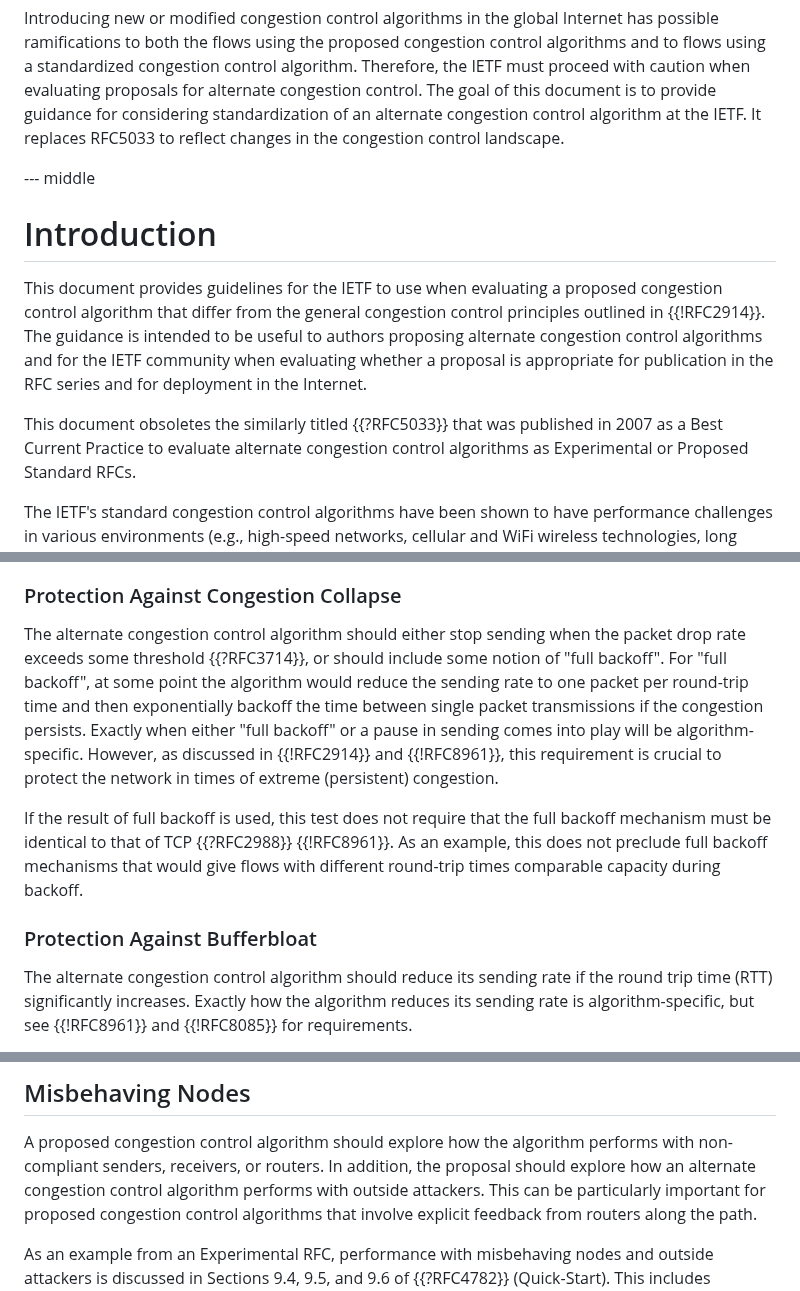
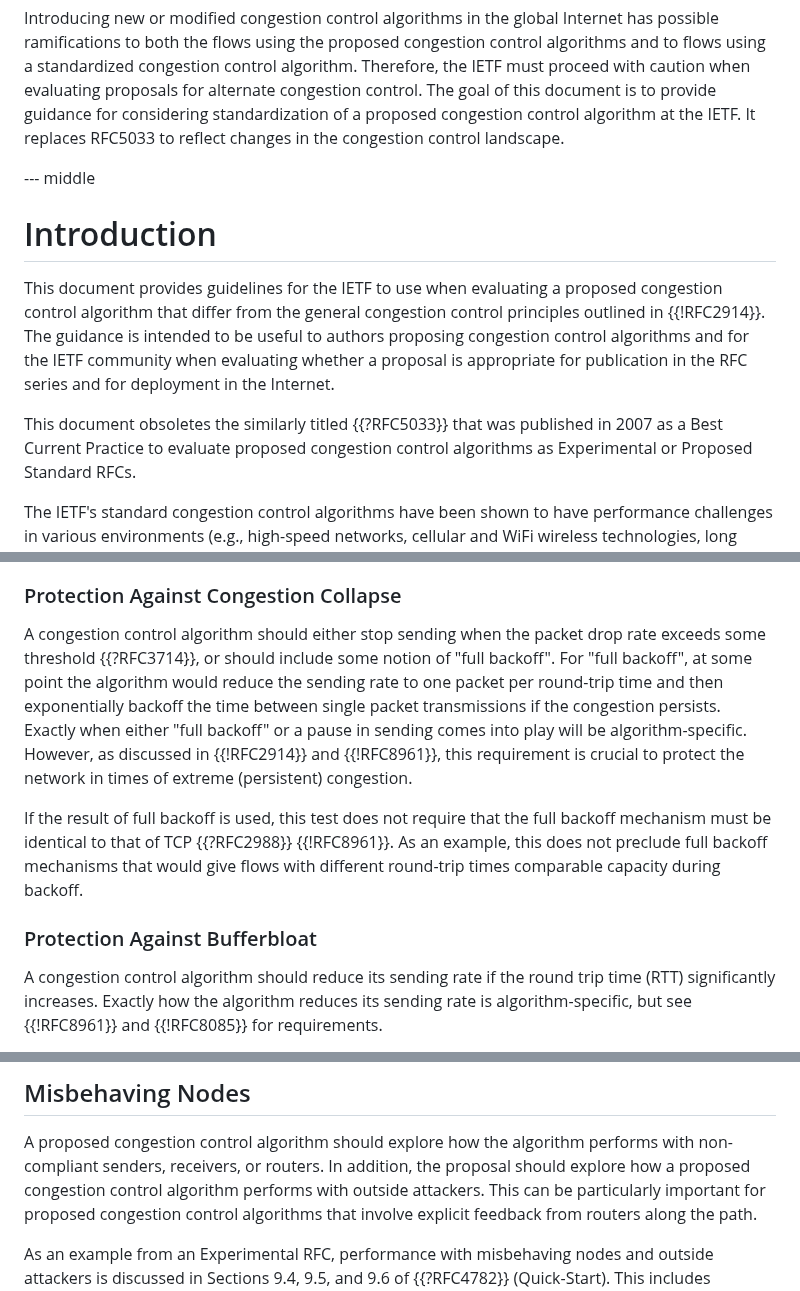
Before and after one commit to ietf-wg-ccwg/rfc5033bis, a Markdown page: draft-ietf-ccwg-rfc5033bis.md, 3 parts joined by grey strips. GitHub-like rendering.

Commit message:
Update draft-ietf-ccwg-rfc5033bis

```diff
--- a/draft-ietf-ccwg-rfc5033bis.md
+++ b/draft-ietf-ccwg-rfc5033bis.md
@@ -90,7 +90,7 @@ possible ramifications to both the flows using the proposed congestion control a
 and to flows using a standardized congestion control algorithm. Therefore, the IETF
 must proceed with caution when evaluating proposals for alternate congestion control.
 The goal of this document is to provide guidance for considering standardization
-of an alternate congestion control algorithm at the IETF. It replaces RFC5033 to reflect
+of a proposed congestion control algorithm at the IETF. It replaces RFC5033 to reflect
 changes in the congestion control landscape.
 
 --- middle
@@ -100,13 +100,13 @@ changes in the congestion control landscape.
 This document provides guidelines for the IETF to use when evaluating
 a proposed congestion control algorithm that differ
 from the general congestion control principles outlined in {{!RFC2914}}.
-The guidance is intended to be useful to authors proposing alternate
+The guidance is intended to be useful to authors proposing
 congestion control algorithms and for the IETF community when evaluating whether
 a proposal is appropriate for publication in the RFC series and for
 deployment in the Internet.
 
 This document obsoletes the similarly titled {{?RFC5033}} that was
-published in 2007 as a Best Current Practice to evaluate alternate
+published in 2007 as a Best Current Practice to evaluate proposed
 congestion control algorithms as Experimental or Proposed Standard RFCs.
 
 The IETF's standard congestion control algorithms have been shown to have
@@ -297,7 +297,7 @@ using a differing congestion control algorithm).
 
 ### Protection Against Congestion Collapse
 
-The alternate congestion control algorithm should either stop
+A congestion control algorithm should either stop
 sending when the packet drop rate exceeds some threshold
 {{?RFC3714}}, or should include some notion of "full backoff". For
 "full backoff", at some point the algorithm would reduce the
@@ -317,7 +317,7 @@ times comparable capacity during backoff.
 
 ### Protection Against Bufferbloat
 
-The alternate congestion control algorithm should reduce its sending
+A congestion control algorithm should reduce its sending
 rate if the round trip time (RTT) significantly increases. Exactly how
 the algorithm reduces its sending rate is algorithm-specific, but see
 {{!RFC8961}} and {{!RFC8085}} for requirements.
@@ -614,8 +614,8 @@ Robustness to delay and delay variation may be a key evaluation metric.
 
 A proposed congestion control algorithm should explore
 how the algorithm performs with non-compliant senders, receivers, or
-routers.  In addition, the proposal should explore how an
-alternate congestion control algorithm performs with outside
+routers.  In addition, the proposal should explore how a
+proposed congestion control algorithm performs with outside
 attackers.  This can be particularly important for proposed congestion control algorithms
 that involve explicit feedback from routers
 along the path.
```
Also changed, not shown: other parts of draft-ietf-ccwg-rfc5033bis.md (+3 -3 lines).
